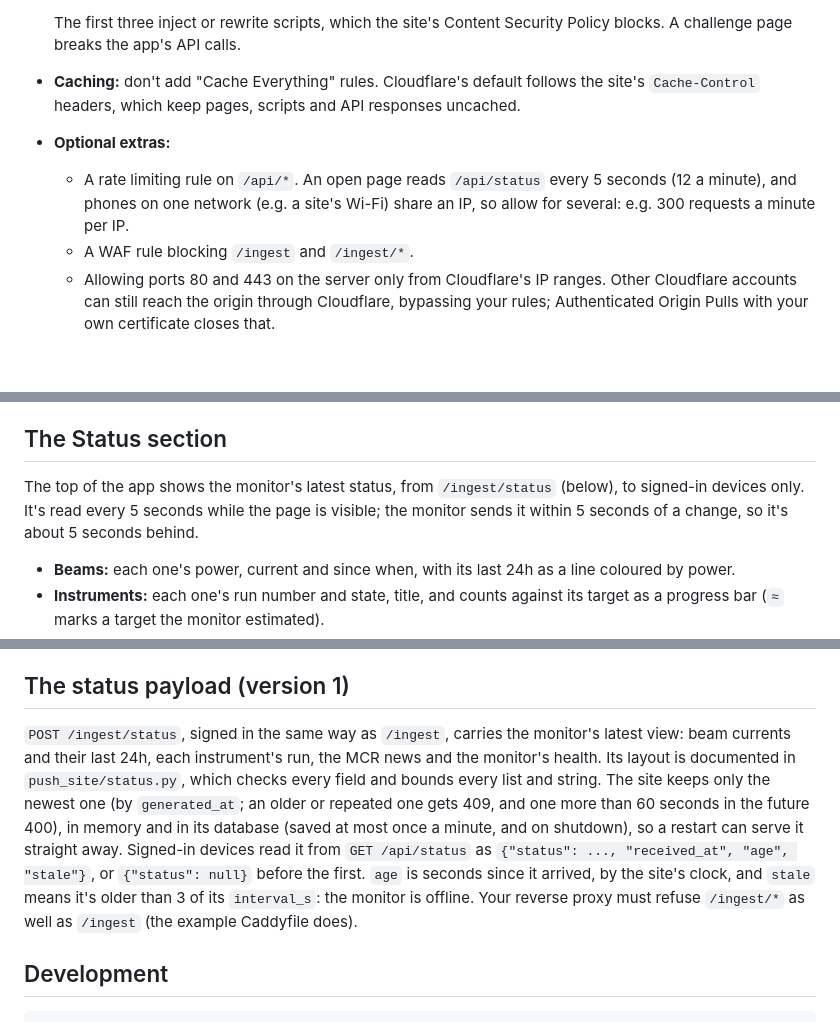
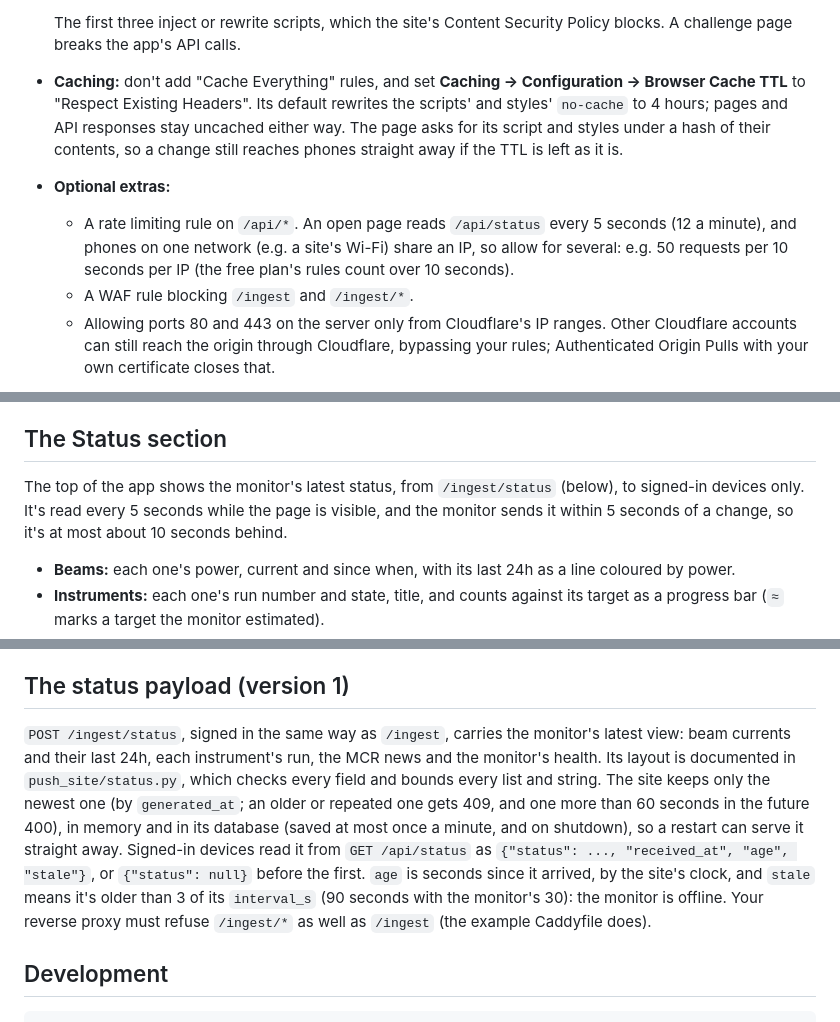
Before and after one commit to MaxPelly/ISIS_Push_Site, a Markdown page: README.md, 3 parts joined by grey strips. GitHub-like rendering; blank space fills up the shorter version.

Commit message:
README: Cloudflare's Browser Cache TTL, the real lag, and a free-plan rate limit
Checked live: Cloudflare rewrites the static files' no-cache to 4 hours,
so the README says to respect existing headers (the content hash covers
it otherwise). The Status page is up to about 10s behind, not 5, and the
free plan's rate limiting rules count over 10 seconds.

Co-Authored-By: Claude Opus 5.5 <noreply@anthropic.com>

```diff
--- a/README.md
+++ b/README.md
@@ -104,9 +104,9 @@ With a proxied (orange-cloud) DNS record in front of Caddy, set `public_origin`
   - Bot Fight Mode, or any challenge covering `/api/*`
 
   The first three inject or rewrite scripts, which the site's Content Security Policy blocks. A challenge page breaks the app's API calls.
-- **Caching:** don't add "Cache Everything" rules. Cloudflare's default follows the site's `Cache-Control` headers, which keep pages, scripts and API responses uncached.
+- **Caching:** don't add "Cache Everything" rules, and set **Caching → Configuration → Browser Cache TTL** to "Respect Existing Headers". Its default rewrites the scripts' and styles' `no-cache` to 4 hours; pages and API responses stay uncached either way. The page asks for its script and styles under a hash of their contents, so a change still reaches phones straight away if the TTL is left as it is.
 - **Optional extras:**
-  - A rate limiting rule on `/api/*`. An open page reads `/api/status` every 5 seconds (12 a minute), and phones on one network (e.g. a site's Wi-Fi) share an IP, so allow for several: e.g. 300 requests a minute per IP.
+  - A rate limiting rule on `/api/*`. An open page reads `/api/status` every 5 seconds (12 a minute), and phones on one network (e.g. a site's Wi-Fi) share an IP, so allow for several: e.g. 50 requests per 10 seconds per IP (the free plan's rules count over 10 seconds).
   - A WAF rule blocking `/ingest` and `/ingest/*`.
   - Allowing ports 80 and 443 on the server only from Cloudflare's IP ranges. Other Cloudflare accounts can still reach the origin through Cloudflare, bypassing your rules; Authenticated Origin Pulls with your own certificate closes that.
 
@@ -141,7 +141,7 @@ Send the link it prints. The person receiving it then does one of the following:
 
 ## The Status section
 
-The top of the app shows the monitor's latest status, from `/ingest/status` (below), to signed-in devices only. It's read every 5 seconds while the page is visible; the monitor sends it within 5 seconds of a change, so it's about 5 seconds behind.
+The top of the app shows the monitor's latest status, from `/ingest/status` (below), to signed-in devices only. It's read every 5 seconds while the page is visible, and the monitor sends it within 5 seconds of a change, so it's at most about 10 seconds behind.
 
 - **Beams:** each one's power, current and since when, with its last 24h as a line coloured by power.
 - **Instruments:** each one's run number and state, title, and counts against its target as a progress bar (`≈` marks a target the monitor estimated).
@@ -185,7 +185,7 @@ A push carries only the id, the severity, the title (the emoji and title, cut to
 
 ## The status payload (version 1)
 
-`POST /ingest/status`, signed in the same way as `/ingest`, carries the monitor's latest view: beam currents and their last 24h, each instrument's run, the MCR news and the monitor's health. Its layout is documented in `push_site/status.py`, which checks every field and bounds every list and string. The site keeps only the newest one (by `generated_at`; an older or repeated one gets 409, and one more than 60 seconds in the future 400), in memory and in its database (saved at most once a minute, and on shutdown), so a restart can serve it straight away. Signed-in devices read it from `GET /api/status` as `{"status": ..., "received_at", "age", "stale"}`, or `{"status": null}` before the first. `age` is seconds since it arrived, by the site's clock, and `stale` means it's older than 3 of its `interval_s`: the monitor is offline. Your reverse proxy must refuse `/ingest/*` as well as `/ingest` (the example Caddyfile does).
+`POST /ingest/status`, signed in the same way as `/ingest`, carries the monitor's latest view: beam currents and their last 24h, each instrument's run, the MCR news and the monitor's health. Its layout is documented in `push_site/status.py`, which checks every field and bounds every list and string. The site keeps only the newest one (by `generated_at`; an older or repeated one gets 409, and one more than 60 seconds in the future 400), in memory and in its database (saved at most once a minute, and on shutdown), so a restart can serve it straight away. Signed-in devices read it from `GET /api/status` as `{"status": ..., "received_at", "age", "stale"}`, or `{"status": null}` before the first. `age` is seconds since it arrived, by the site's clock, and `stale` means it's older than 3 of its `interval_s` (90 seconds with the monitor's 30): the monitor is offline. Your reverse proxy must refuse `/ingest/*` as well as `/ingest` (the example Caddyfile does).
 
 ## Development
 
```
